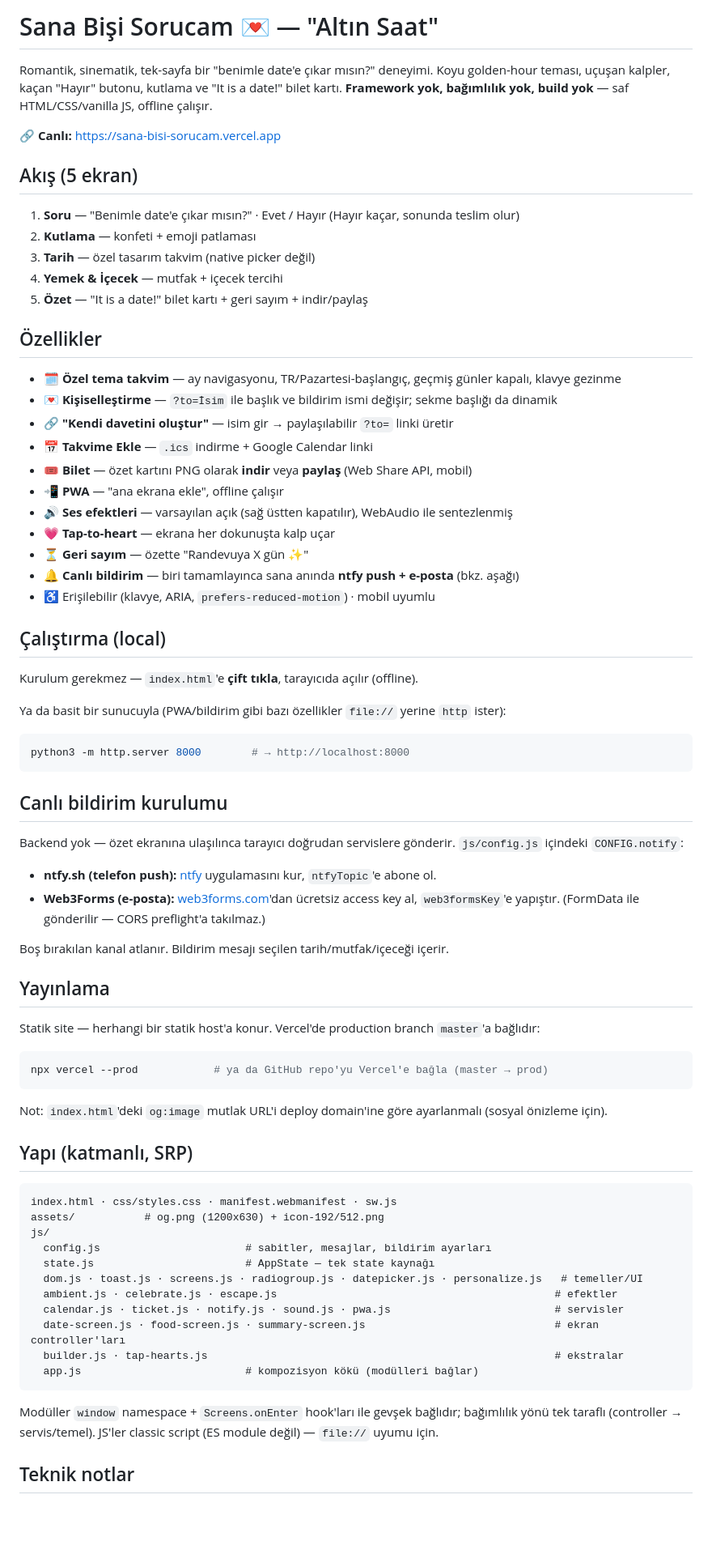
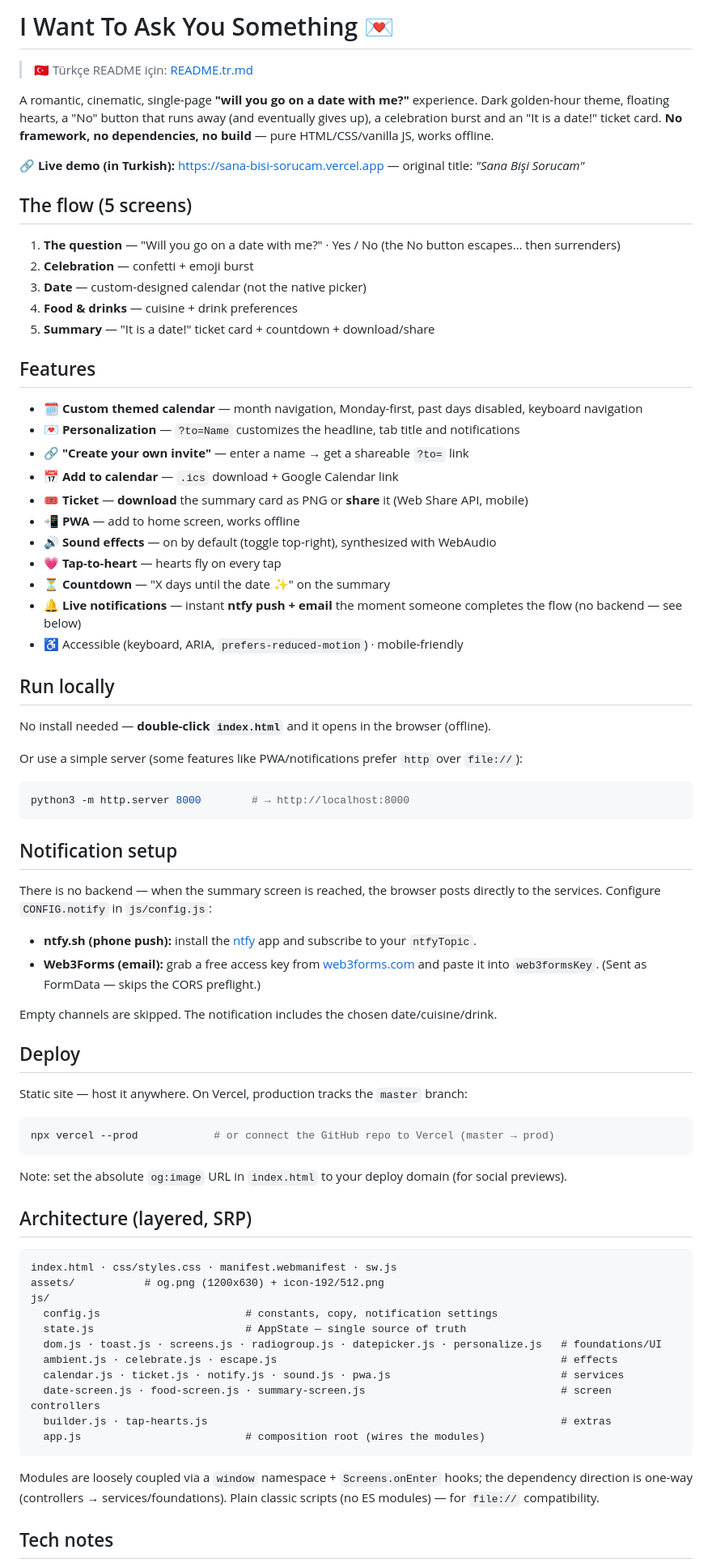
Before and after one commit to Svobodennn/I-Want-To-Ask-You-Something, a Markdown page: README.md, the part around one of its changes. Shown at 81% size. Drawn GitHub-style; blank space fills up the shorter version.

Commit message:
docs: English README as primary (Turkish moved to README.tr.md)

````diff
--- a/README.md
+++ b/README.md
@@ -1,74 +1,76 @@
-# Sana Bişi Sorucam 💌 — "Altın Saat"
+# I Want To Ask You Something 💌
 
-Romantik, sinematik, tek-sayfa bir "benimle date'e çıkar mısın?" deneyimi. Koyu golden-hour teması, uçuşan kalpler, kaçan "Hayır" butonu, kutlama ve "It is a date!" bilet kartı. **Framework yok, bağımlılık yok, build yok** — saf HTML/CSS/vanilla JS, offline çalışır.
+> 🇹🇷 Türkçe README için: [README.tr.md](README.tr.md)
 
-**🔗 Canlı:** https://sana-bisi-sorucam.vercel.app
+A romantic, cinematic, single-page **"will you go on a date with me?"** experience. Dark golden-hour theme, floating hearts, a "No" button that runs away (and eventually gives up), a celebration burst and an "It is a date!" ticket card. **No framework, no dependencies, no build** — pure HTML/CSS/vanilla JS, works offline.
 
-## Akış (5 ekran)
+**🔗 Live demo (in Turkish):** https://sana-bisi-sorucam.vercel.app — original title: *"Sana Bişi Sorucam"*
 
-1. **Soru** — "Benimle date'e çıkar mısın?" · Evet / Hayır (Hayır kaçar, sonunda teslim olur)
-2. **Kutlama** — konfeti + emoji patlaması
-3. **Tarih** — özel tasarım takvim (native picker değil)
-4. **Yemek & İçecek** — mutfak + içecek tercihi
-5. **Özet** — "It is a date!" bilet kartı + geri sayım + indir/paylaş
+## The flow (5 screens)
 
-## Özellikler
+1. **The question** — "Will you go on a date with me?" · Yes / No (the No button escapes… then surrenders)
+2. **Celebration** — confetti + emoji burst
+3. **Date** — custom-designed calendar (not the native picker)
+4. **Food & drinks** — cuisine + drink preferences
+5. **Summary** — "It is a date!" ticket card + countdown + download/share
 
-- 🗓️ **Özel tema takvim** — ay navigasyonu, TR/Pazartesi-başlangıç, geçmiş günler kapalı, klavye gezinme
-- 💌 **Kişiselleştirme** — `?to=İsim` ile başlık ve bildirim ismi değişir; sekme başlığı da dinamik
-- 🔗 **"Kendi davetini oluştur"** — isim gir → paylaşılabilir `?to=` linki üretir
-- 📅 **Takvime Ekle** — `.ics` indirme + Google Calendar linki
-- 🎟️ **Bilet** — özet kartını PNG olarak **indir** veya **paylaş** (Web Share API, mobil)
-- 📲 **PWA** — "ana ekrana ekle", offline çalışır
-- 🔊 **Ses efektleri** — varsayılan açık (sağ üstten kapatılır), WebAudio ile sentezlenmiş
-- 💗 **Tap-to-heart** — ekrana her dokunuşta kalp uçar
-- ⏳ **Geri sayım** — özette "Randevuya X gün ✨"
-- 🔔 **Canlı bildirim** — biri tamamlayınca sana anında **ntfy push + e-posta** (bkz. aşağı)
-- ♿ Erişilebilir (klavye, ARIA, `prefers-reduced-motion`) · mobil uyumlu
+## Features
 
-## Çalıştırma (local)
+- 🗓️ **Custom themed calendar** — month navigation, Monday-first, past days disabled, keyboard navigation
+- 💌 **Personalization** — `?to=Name` customizes the headline, tab title and notifications
+- 🔗 **"Create your own invite"** — enter a name → get a shareable `?to=` link
+- 📅 **Add to calendar** — `.ics` download + Google Calendar link
+- 🎟️ **Ticket** — **download** the summary card as PNG or **share** it (Web Share API, mobile)
+- 📲 **PWA** — add to home screen, works offline
+- 🔊 **Sound effects** — on by default (toggle top-right), synthesized with WebAudio
+- 💗 **Tap-to-heart** — hearts fly on every tap
+- ⏳ **Countdown** — "X days until the date ✨" on the summary
+- 🔔 **Live notifications** — instant **ntfy push + email** the moment someone completes the flow (no backend — see below)
+- ♿ Accessible (keyboard, ARIA, `prefers-reduced-motion`) · mobile-friendly
 
-Kurulum gerekmez — `index.html`'e **çift tıkla**, tarayıcıda açılır (offline).
+## Run locally
 
-Ya da basit bir sunucuyla (PWA/bildirim gibi bazı özellikler `file://` yerine `http` ister):
+No install needed — **double-click `index.html`** and it opens in the browser (offline).
+
+Or use a simple server (some features like PWA/notifications prefer `http` over `file://`):
 ```bash
 python3 -m http.server 8000        # → http://localhost:8000
 ```
 
-## Canlı bildirim kurulumu
+## Notification setup
 
-Backend yok — özet ekranına ulaşılınca tarayıcı doğrudan servislere gönderir. `js/config.js` içindeki `CONFIG.notify`:
+There is no backend — when the summary screen is reached, the browser posts directly to the services. Configure `CONFIG.notify` in `js/config.js`:
 
-- **ntfy.sh (telefon push):** [ntfy](https://ntfy.sh) uygulamasını kur, `ntfyTopic`'e abone ol.
-- **Web3Forms (e-posta):** [web3forms.com](https://web3forms.com)'dan ücretsiz access key al, `web3formsKey`'e yapıştır. (FormData ile gönderilir — CORS preflight'a takılmaz.)
+- **ntfy.sh (phone push):** install the [ntfy](https://ntfy.sh) app and subscribe to your `ntfyTopic`.
+- **Web3Forms (email):** grab a free access key from [web3forms.com](https://web3forms.com) and paste it into `web3formsKey`. (Sent as FormData — skips the CORS preflight.)
 
-Boş bırakılan kanal atlanır. Bildirim mesajı seçilen tarih/mutfak/içeceği içerir.
+Empty channels are skipped. The notification includes the chosen date/cuisine/drink.
 
-## Yayınlama
+## Deploy
 
-Statik site — herhangi bir statik host'a konur. Vercel'de production branch `master`'a bağlıdır:
+Static site — host it anywhere. On Vercel, production tracks the `master` branch:
 ```bash
-npx vercel --prod            # ya da GitHub repo'yu Vercel'e bağla (master → prod)
+npx vercel --prod            # or connect the GitHub repo to Vercel (master → prod)
 ```
-Not: `index.html`'deki `og:image` mutlak URL'i deploy domain'ine göre ayarlanmalı (sosyal önizleme için).
+Note: set the absolute `og:image` URL in `index.html` to your deploy domain (for social previews).
 
-## Yapı (katmanlı, SRP)
+## Architecture (layered, SRP)
 
 ```
 index.html · css/styles.css · manifest.webmanifest · sw.js
 assets/           # og.png (1200x630) + icon-192/512.png
 js/
-  config.js                       # sabitler, mesajlar, bildirim ayarları
-  state.js                        # AppState — tek state kaynağı
-  dom.js · toast.js · screens.js · radiogroup.js · datepicker.js · personalize.js   # temeller/UI
-  ambient.js · celebrate.js · escape.js                                            # efektler
-  calendar.js · ticket.js · notify.js · sound.js · pwa.js                          # servisler
-  date-screen.js · food-screen.js · summary-screen.js                              # ekran controller'ları
-  builder.js · tap-hearts.js                                                       # ekstralar
-  app.js                          # kompozisyon kökü (modülleri bağlar)
+  config.js                       # constants, copy, notification settings
+  state.js                        # AppState — single source of truth
+  dom.js · toast.js · screens.js · radiogroup.js · datepicker.js · personalize.js   # foundations/UI
+  ambient.js · celebrate.js · escape.js                                             # effects
+  calendar.js · ticket.js · notify.js · sound.js · pwa.js                           # services
+  date-screen.js · food-screen.js · summary-screen.js                               # screen controllers
+  builder.js · tap-hearts.js                                                        # extras
+  app.js                          # composition root (wires the modules)
 ```
 
-Modüller `window` namespace + `Screens.onEnter` hook'ları ile gevşek bağlıdır; bağımlılık yönü tek taraflı (controller → servis/temel). JS'ler classic script (ES module değil) — `file://` uyumu için.
+Modules are loosely coupled via a `window` namespace + `Screens.onEnter` hooks; the dependency direction is one-way (controllers → services/foundations). Plain classic scripts (no ES modules) — for `file://` compatibility.
 
-## Teknik notlar
+## Tech notes
 
````
Also changed, not shown: other parts of README.md (+5 -5 lines).
